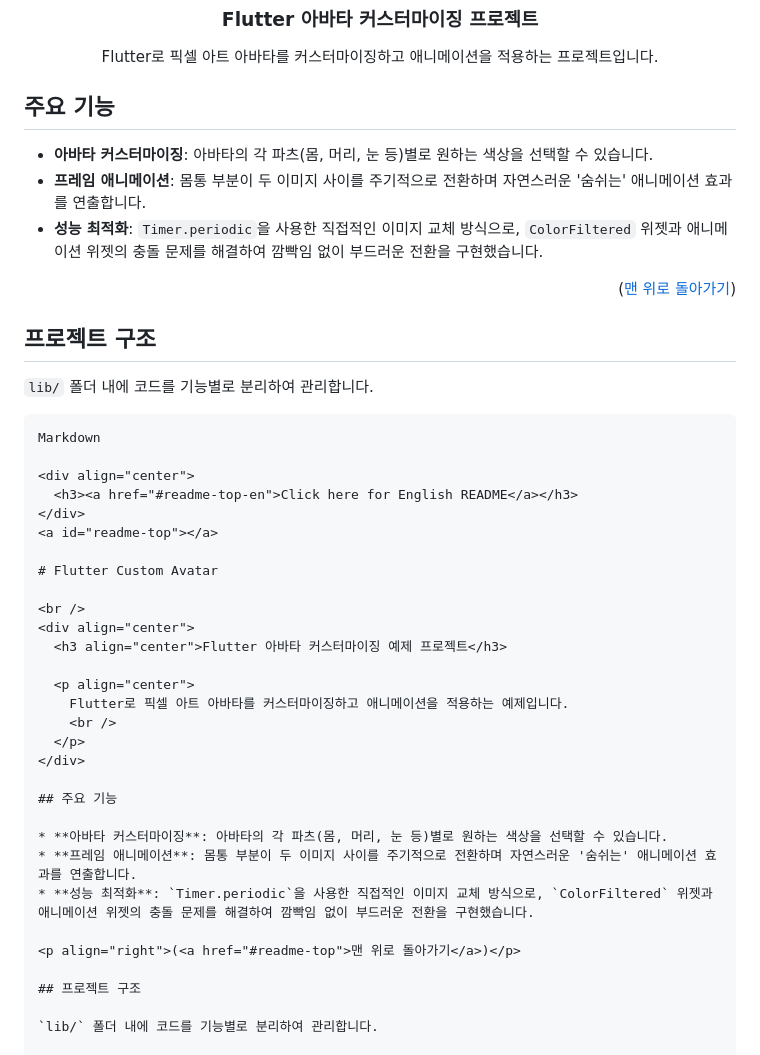
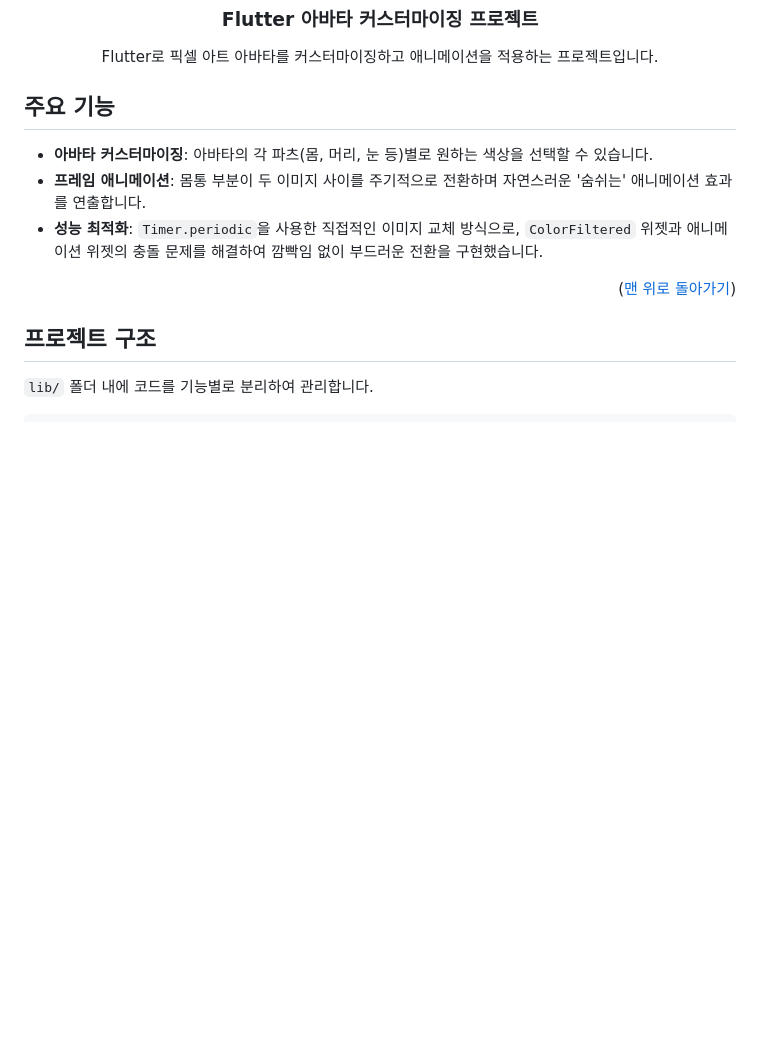
Before and after one commit to alicia6-6/flutter_custom_avatar, a Markdown page: README.md, the part around one of its changes. Rendered like a GitHub page; blank space fills up the shorter version.

````diff
--- a/README.md
+++ b/README.md
@@ -28,37 +28,6 @@
 `lib/` 폴더 내에 코드를 기능별로 분리하여 관리합니다.
 
 ```
-Markdown
-
-<div align="center">
-  <h3><a href="#readme-top-en">Click here for English README</a></h3>
-</div>
-<a id="readme-top"></a>
-
-# Flutter Custom Avatar
-
-<br />
-<div align="center">
-  <h3 align="center">Flutter 아바타 커스터마이징 예제 프로젝트</h3>
-
-  <p align="center">
-    Flutter로 픽셀 아트 아바타를 커스터마이징하고 애니메이션을 적용하는 예제입니다.
-    <br />
-  </p>
-</div>
-
-## 주요 기능
-
-* **아바타 커스터마이징**: 아바타의 각 파츠(몸, 머리, 눈 등)별로 원하는 색상을 선택할 수 있습니다.
-* **프레임 애니메이션**: 몸통 부분이 두 이미지 사이를 주기적으로 전환하며 자연스러운 '숨쉬는' 애니메이션 효과를 연출합니다.
-* **성능 최적화**: `Timer.periodic`을 사용한 직접적인 이미지 교체 방식으로, `ColorFiltered` 위젯과 애니메이션 위젯의 충돌 문제를 해결하여 깜빡임 없이 부드러운 전환을 구현했습니다.
-
-<p align="right">(<a href="#readme-top">맨 위로 돌아가기</a>)</p>
-
-## 프로젝트 구조
-
-`lib/` 폴더 내에 코드를 기능별로 분리하여 관리합니다.
-
 flutter_custom_avatar/
 ├── android/
 ├── ios/
````
Also changed, not shown: other parts of README.md (+1 -1 lines).
